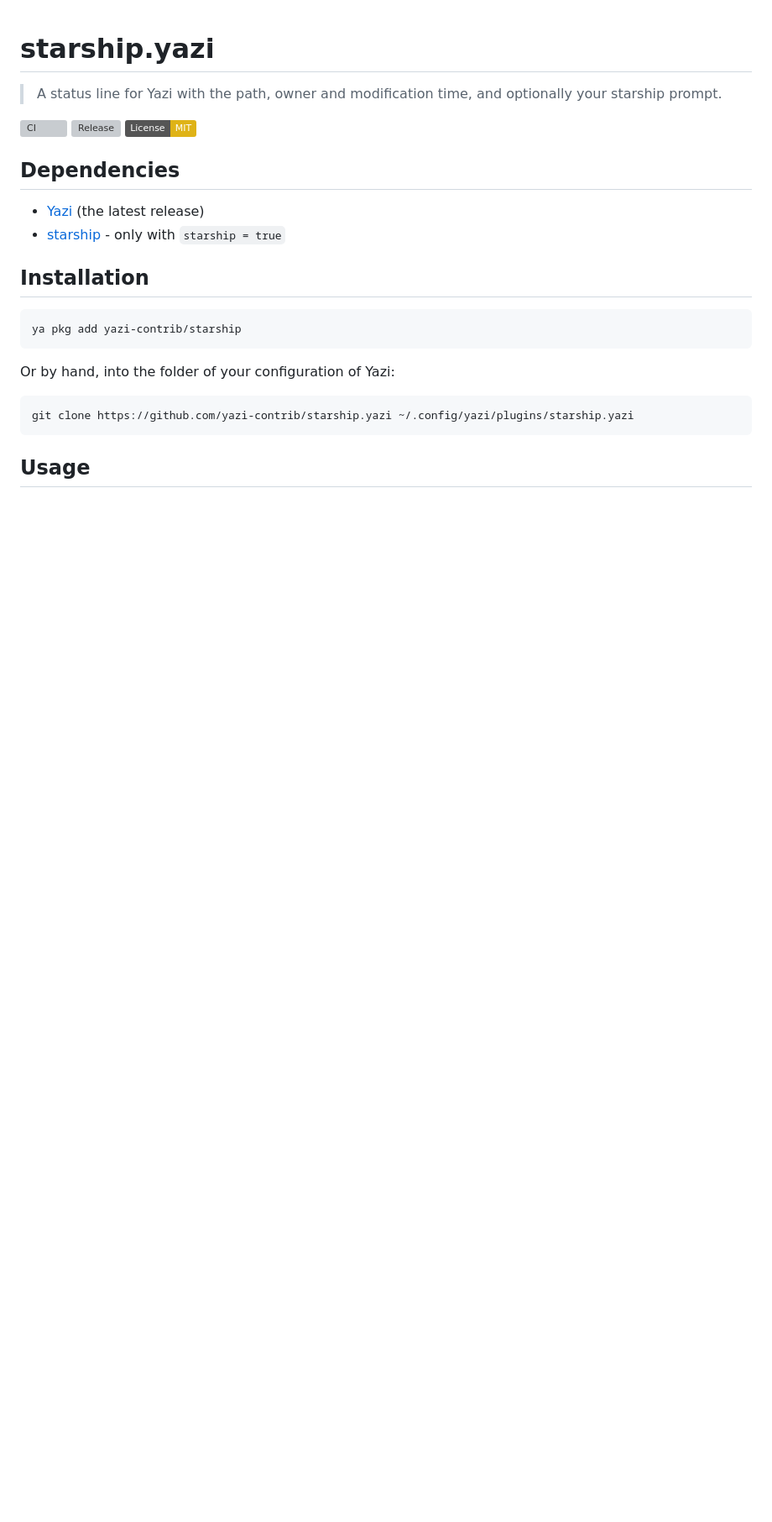
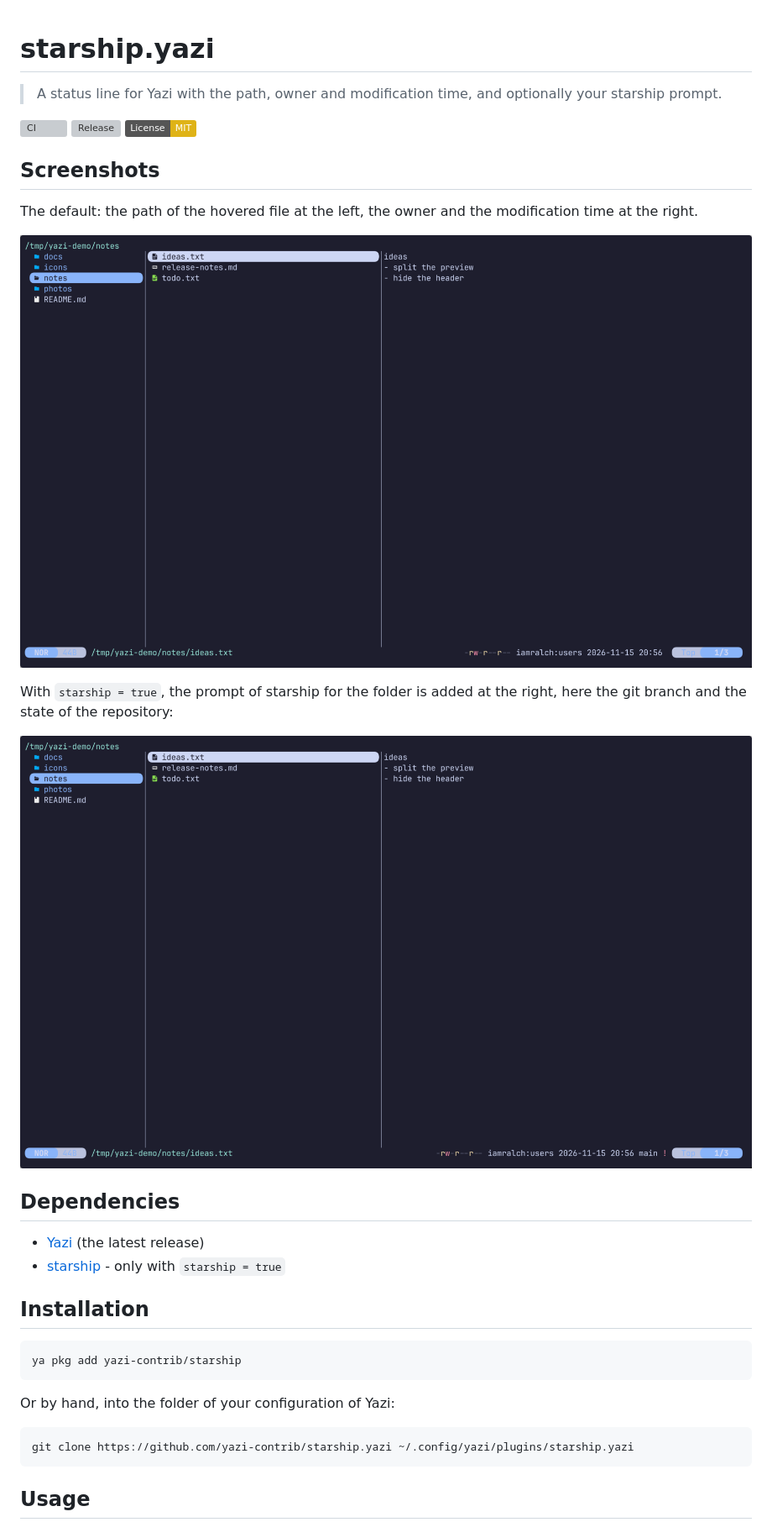
Before and after one commit to yazi-contrib/starship.yazi, a Markdown page: README.md, the part around the change. Shown at 84% size. Rendered like a GitHub page; pictures changed too: docs/starship-plain.png (added), docs/starship-prompt.png (added); badges without logos; blank space fills up the shorter version; grey boxes are pictures that could not be loaded.

Commit message:
fix: the starship config of the setup reaches the prompt, and screenshots

```diff
--- a/README.md
+++ b/README.md
@@ -3,6 +3,17 @@
 > A status line for Yazi with the path, owner and modification time, and optionally your starship prompt.
 
 [![CI](https://github.com/yazi-contrib/starship.yazi/actions/workflows/ci.yml/badge.svg)](https://github.com/yazi-contrib/starship.yazi/actions/workflows/ci.yml) [![Release](https://img.shields.io/github/v/release/yazi-contrib/starship.yazi)](https://github.com/yazi-contrib/starship.yazi/releases) [![License: MIT](https://img.shields.io/badge/License-MIT-yellow.svg)](LICENSE)
+
+## Screenshots
+
+The default: the path of the hovered file at the left, the owner and the modification time at the right.
+
+![The status line with the path, the owner and the modification time](docs/starship-plain.png)
+
+With `starship = true`, the prompt of starship for the folder is added at the right, here the git branch and
+the state of the repository:
+
+![The status line with a starship prompt at the right](docs/starship-prompt.png)
 
 ## Dependencies
 
```
Also changed, not shown: 3 other files.
